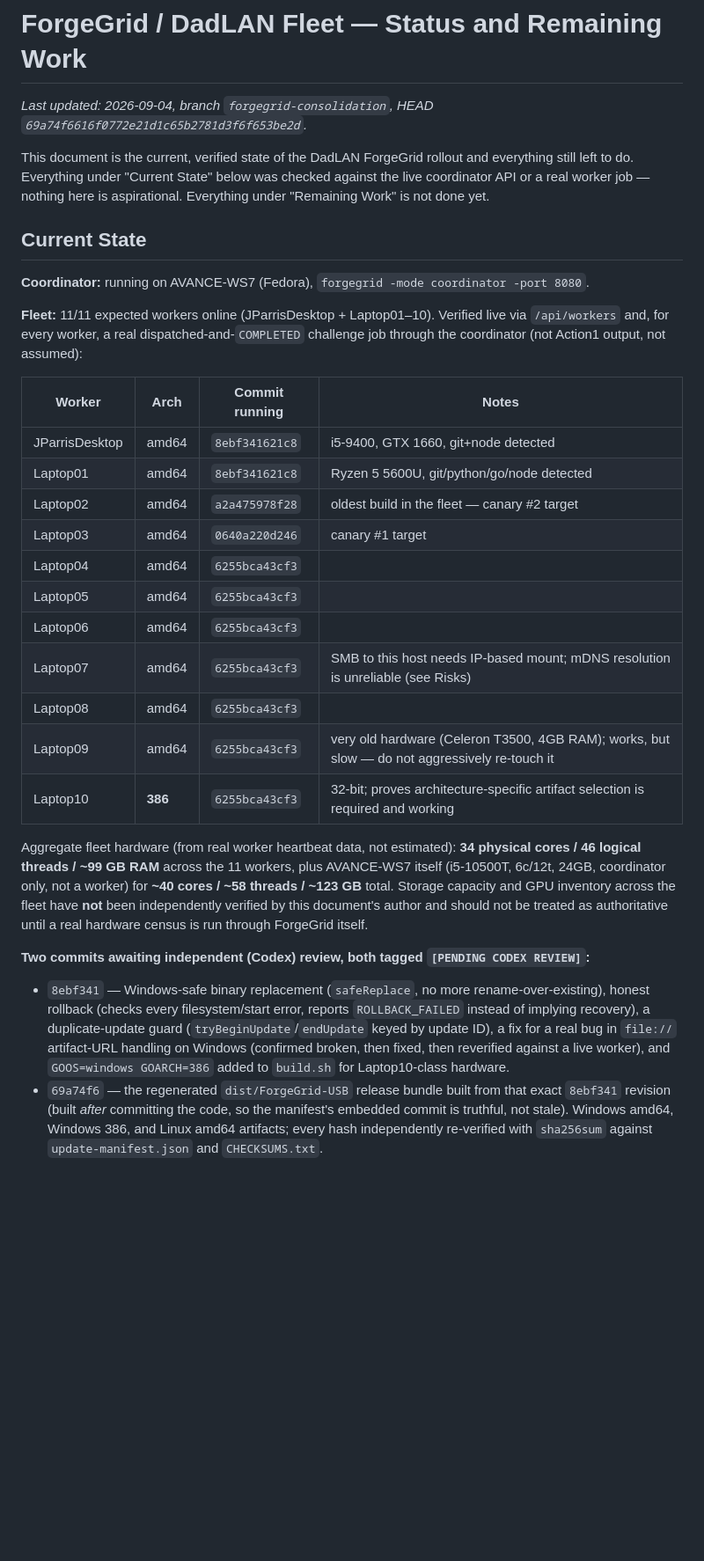
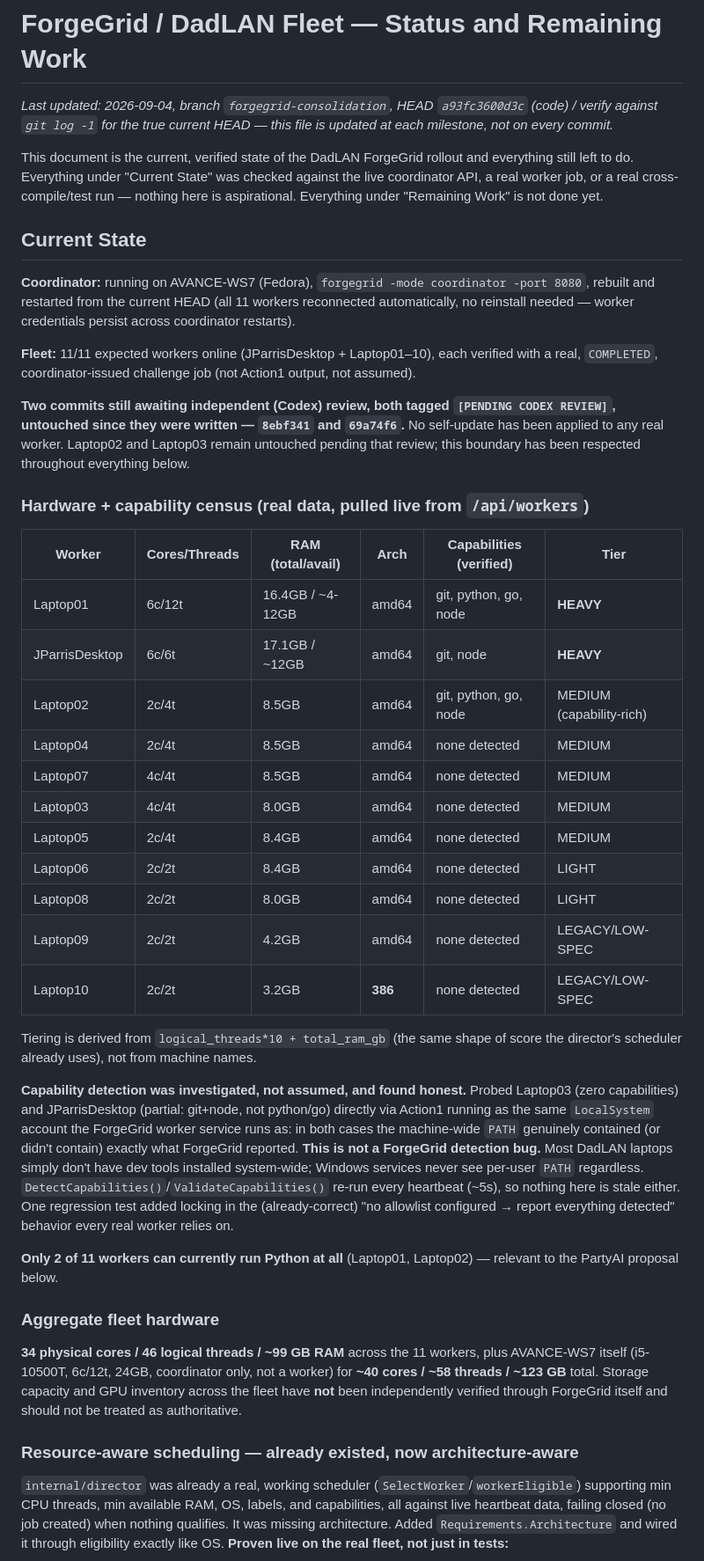
Before and after one commit to joshualparris/ForgeGrid, a Markdown page: NEXT_STEPS.md, the part around one of its changes. Shown at 88% size. GitHub-like rendering; blank space fills up the shorter version.

```diff
--- a/NEXT_STEPS.md
+++ b/NEXT_STEPS.md
@@ -1,53 +1,73 @@
 # ForgeGrid / DadLAN Fleet — Status and Remaining Work
 
-_Last updated: 2026-09-04, branch `forgegrid-consolidation`, HEAD `69a74f6616f0772e21d1c65b2781d3f6f653be2d`._
+_Last updated: 2026-09-04, branch `forgegrid-consolidation`, HEAD `a93fc3600d3c` (code) /
+verify against `git log -1` for the true current HEAD — this file is updated at each
+milestone, not on every commit._
 
 This document is the current, verified state of the DadLAN ForgeGrid rollout and
-everything still left to do. Everything under "Current State" below was checked
-against the live coordinator API or a real worker job — nothing here is
-aspirational. Everything under "Remaining Work" is not done yet.
+everything still left to do. Everything under "Current State" was checked against the
+live coordinator API, a real worker job, or a real cross-compile/test run — nothing
+here is aspirational. Everything under "Remaining Work" is not done yet.
 
 ## Current State
 
-**Coordinator:** running on AVANCE-WS7 (Fedora), `forgegrid -mode coordinator -port 8080`.
+**Coordinator:** running on AVANCE-WS7 (Fedora), `forgegrid -mode coordinator -port 8080`,
+rebuilt and restarted from the current HEAD (all 11 workers reconnected automatically,
+no reinstall needed — worker credentials persist across coordinator restarts).
 
-**Fleet:** 11/11 expected workers online (JParrisDesktop + Laptop01–10). Verified live via
-`/api/workers` and, for every worker, a real dispatched-and-`COMPLETED` challenge job
-through the coordinator (not Action1 output, not assumed):
+**Fleet:** 11/11 expected workers online (JParrisDesktop + Laptop01–10), each verified with
+a real, `COMPLETED`, coordinator-issued challenge job (not Action1 output, not assumed).
 
-| Worker | Arch | Commit running | Notes |
-|---|---|---|---|
-| JParrisDesktop | amd64 | `8ebf341621c8` | i5-9400, GTX 1660, git+node detected |
-| Laptop01 | amd64 | `8ebf341621c8` | Ryzen 5 5600U, git/python/go/node detected |
-| Laptop02 | amd64 | `a2a475978f28` | oldest build in the fleet — canary #2 target |
-| Laptop03 | amd64 | `0640a220d246` | canary #1 target |
-| Laptop04 | amd64 | `6255bca43cf3` | |
-| Laptop05 | amd64 | `6255bca43cf3` | |
-| Laptop06 | amd64 | `6255bca43cf3` | |
-| Laptop07 | amd64 | `6255bca43cf3` | SMB to this host needs IP-based mount; mDNS resolution is unreliable (see Risks) |
-| Laptop08 | amd64 | `6255bca43cf3` | |
-| Laptop09 | amd64 | `6255bca43cf3` | very old hardware (Celeron T3500, 4GB RAM); works, but slow — do not aggressively re-touch it |
-| Laptop10 | **386** | `6255bca43cf3` | 32-bit; proves architecture-specific artifact selection is required and working |
+**Two commits still awaiting independent (Codex) review, both tagged `[PENDING CODEX REVIEW]`,
+untouched since they were written — `8ebf341` and `69a74f6`.** No self-update has been
+applied to any real worker. Laptop02 and Laptop03 remain untouched pending that review;
+this boundary has been respected throughout everything below.
 
-Aggregate fleet hardware (from real worker heartbeat data, not estimated):
+### Hardware + capability census (real data, pulled live from `/api/workers`)
+
+| Worker | Cores/Threads | RAM (total/avail) | Arch | Capabilities (verified) | Tier |
+|---|---|---|---|---|---|
+| Laptop01 | 6c/12t | 16.4GB / ~4-12GB | amd64 | git, python, go, node | **HEAVY** |
+| JParrisDesktop | 6c/6t | 17.1GB / ~12GB | amd64 | git, node | **HEAVY** |
+| Laptop02 | 2c/4t | 8.5GB | amd64 | git, python, go, node | MEDIUM (capability-rich) |
+| Laptop04 | 2c/4t | 8.5GB | amd64 | none detected | MEDIUM |
+| Laptop07 | 4c/4t | 8.5GB | amd64 | none detected | MEDIUM |
+| Laptop03 | 4c/4t | 8.0GB | amd64 | none detected | MEDIUM |
+| Laptop05 | 2c/4t | 8.4GB | amd64 | none detected | MEDIUM |
+| Laptop06 | 2c/2t | 8.4GB | amd64 | none detected | LIGHT |
+| Laptop08 | 2c/2t | 8.0GB | amd64 | none detected | LIGHT |
+| Laptop09 | 2c/2t | 4.2GB | amd64 | none detected | LEGACY/LOW-SPEC |
+| Laptop10 | 2c/2t | 3.2GB | **386** | none detected | LEGACY/LOW-SPEC |
+
+Tiering is derived from `logical_threads*10 + total_ram_gb` (the same shape of score the
+director's scheduler already uses), not from machine names.
+
+**Capability detection was investigated, not assumed, and found honest.** Probed Laptop03
+(zero capabilities) and JParrisDesktop (partial: git+node, not python/go) directly via
+Action1 running as the same `LocalSystem` account the ForgeGrid worker service runs as: in
+both cases the machine-wide `PATH` genuinely contained (or didn't contain) exactly what
+ForgeGrid reported. **This is not a ForgeGrid detection bug.** Most DadLAN laptops simply
+don't have dev tools installed system-wide; Windows services never see per-user `PATH`
+regardless. `DetectCapabilities()`/`ValidateCapabilities()` re-run every heartbeat (~5s), so
+nothing here is stale either. One regression test added locking in the (already-correct)
+"no allowlist configured → report everything detected" behavior every real worker relies on.
+
+**Only 2 of 11 workers can currently run Python at all** (Laptop01, Laptop02) — relevant to
+the PartyAI proposal below.
+
+### Aggregate fleet hardware
+
 **34 physical cores / 46 logical threads / ~99 GB RAM** across the 11 workers, plus
 AVANCE-WS7 itself (i5-10500T, 6c/12t, 24GB, coordinator only, not a worker) for
-**~40 cores / ~58 threads / ~123 GB** total. Storage capacity and GPU inventory across
-the fleet have **not** been independently verified by this document's author and
-should not be treated as authoritative until a real hardware census is run through
-ForgeGrid itself.
+**~40 cores / ~58 threads / ~123 GB** total. Storage capacity and GPU inventory across the
+fleet have **not** been independently verified through ForgeGrid itself and should not be
+treated as authoritative.
 
-**Two commits awaiting independent (Codex) review, both tagged `[PENDING CODEX REVIEW]`:**
+### Resource-aware scheduling — already existed, now architecture-aware
 
-- `8ebf341` — Windows-safe binary replacement (`safeReplace`, no more rename-over-existing),
-  honest rollback (checks every filesystem/start error, reports `ROLLBACK_FAILED` instead of
-  implying recovery), a duplicate-update guard (`tryBeginUpdate`/`endUpdate` keyed by update
-  ID), a fix for a real bug in `file://` artifact-URL handling on Windows (confirmed broken,
-  then fixed, then reverified against a live worker), and `GOOS=windows GOARCH=386` added to
-  `build.sh` for Laptop10-class hardware.
-- `69a74f6` — the regenerated `dist/ForgeGrid-USB` release bundle built from that exact
-  `8ebf341` revision (built *after* committing the code, so the manifest's embedded commit
-  is truthful, not stale). Windows amd64, Windows 386, and Linux amd64 artifacts; every
-  hash independently re-verified with `sha256sum` against `update-manifest.json` and
-  `CHECKSUMS.txt`.
+`internal/director` was already a real, working scheduler (`SelectWorker`/`workerEligible`)
+supporting min CPU threads, min available RAM, OS, labels, and capabilities, all against
+live heartbeat data, failing closed (no job created) when nothing qualifies. It was missing
+architecture. Added `Requirements.Architecture` and wired it through eligibility exactly
+like OS. **Proven live on the real fleet, not just in tests:**
 
```
Also changed, not shown: other parts of NEXT_STEPS.md (+98 -65 lines).
